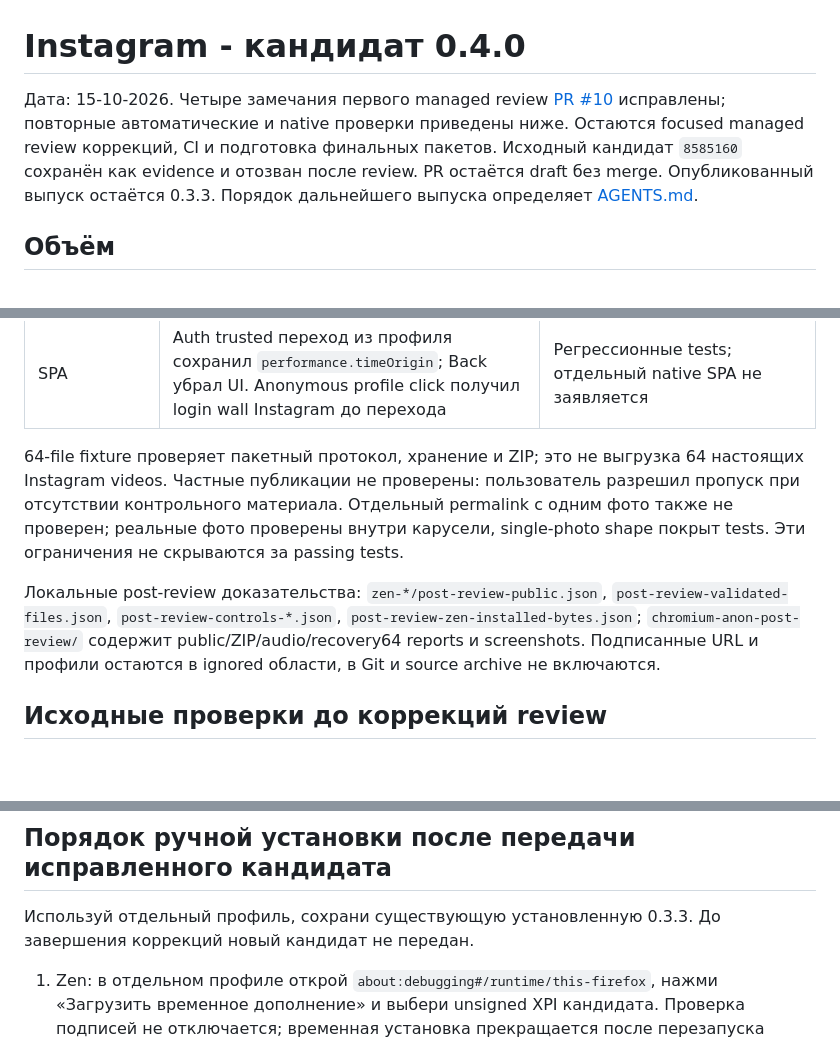
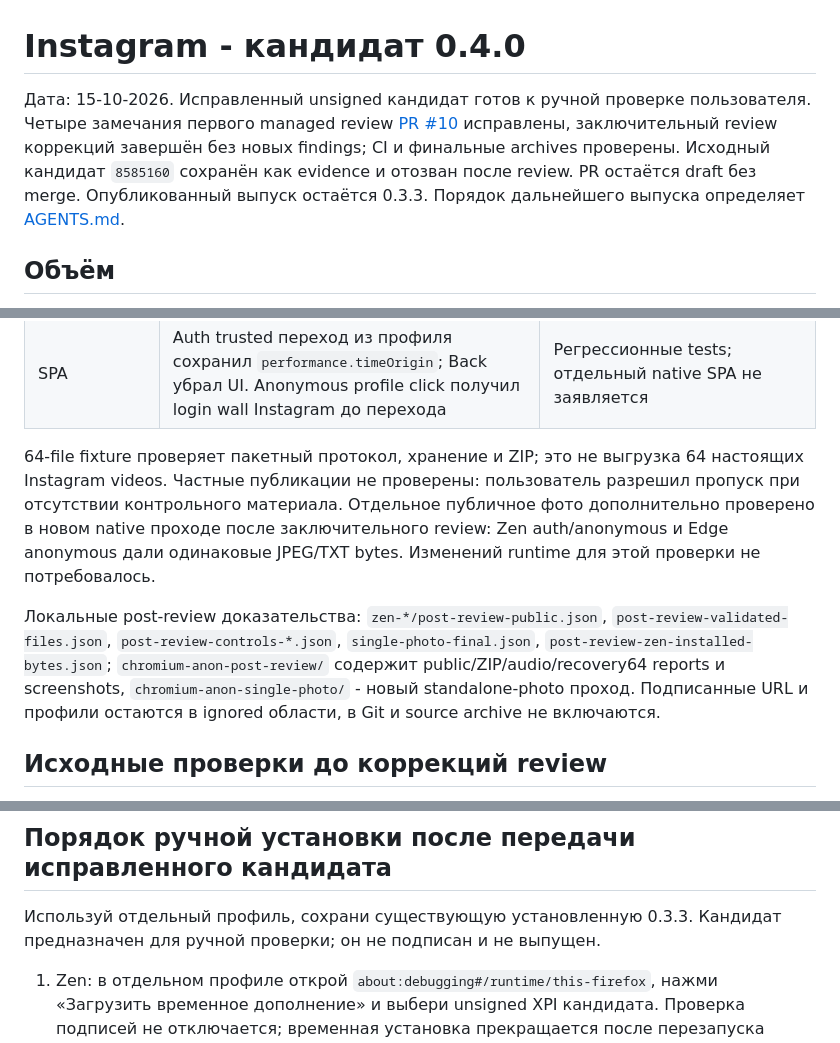
Before and after one commit to mendozie/MendoSave, a Markdown page: docs/INSTAGRAM_VERIFICATION.md, 3 parts joined by grey strips. GitHub-like rendering; blank space fills up the shorter version.

```diff
--- a/docs/INSTAGRAM_VERIFICATION.md
+++ b/docs/INSTAGRAM_VERIFICATION.md
@@ -1,6 +1,6 @@
 # Instagram - кандидат 0.4.0
 
-Дата: 15-10-2026. Четыре замечания первого managed review [PR #10](https://github.com/mendozie/MendoSave/pull/10) исправлены; повторные автоматические и native проверки приведены ниже. Остаются focused managed review коррекций, CI и подготовка финальных пакетов. Исходный кандидат `8585160` сохранён как evidence и отозван после review. PR остаётся draft без merge. Опубликованный выпуск остаётся 0.3.3. Порядок дальнейшего выпуска определяет [AGENTS.md](../AGENTS.md).
+Дата: 15-10-2026. Исправленный unsigned кандидат готов к ручной проверке пользователя. Четыре замечания первого managed review [PR #10](https://github.com/mendozie/MendoSave/pull/10) исправлены, заключительный review коррекций завершён без новых findings; CI и финальные archives проверены. Исходный кандидат `8585160` сохранён как evidence и отозван после review. PR остаётся draft без merge. Опубликованный выпуск остаётся 0.3.3. Порядок дальнейшего выпуска определяет [AGENTS.md](../AGENTS.md).
 
 ## Объём
 
@@ -36,9 +37,9 @@ Recovery index вмещает 320 записей, то есть пять пол
 | UI/keyboard | Пакет 1246×983 / 306×883: скриншоты просмотрены, bounds/Space/Escape/Hide/resume/Back пройдены | 1440×1000 / 360×800, screenshots и keyboard; dialog scroll без горизонтального overflow |
 | SPA | Auth trusted переход из профиля сохранил `performance.timeOrigin`; Back убрал UI. Anonymous profile click получил login wall Instagram до перехода | Регрессионные tests; отдельный native SPA не заявляется |
 
-64-file fixture проверяет пакетный протокол, хранение и ZIP; это не выгрузка 64 настоящих Instagram videos. Частные публикации не проверены: пользователь разрешил пропуск при отсутствии контрольного материала. Отдельный permalink с одним фото также не проверен; реальные фото проверены внутри карусели, single-photo shape покрыт tests. Эти ограничения не скрываются за passing tests.
+64-file fixture проверяет пакетный протокол, хранение и ZIP; это не выгрузка 64 настоящих Instagram videos. Частные публикации не проверены: пользователь разрешил пропуск при отсутствии контрольного материала. Отдельное публичное фото дополнительно проверено в новом native проходе после заключительного review: Zen auth/anonymous и Edge anonymous дали одинаковые JPEG/TXT bytes. Изменений runtime для этой проверки не потребовалось.
 
-Локальные post-review доказательства: `zen-*/post-review-public.json`, `post-review-validated-files.json`, `post-review-controls-*.json`, `post-review-zen-installed-bytes.json`; `chromium-anon-post-review/` содержит public/ZIP/audio/recovery64 reports и screenshots. Подписанные URL и профили остаются в ignored области, в Git и source archive не включаются.
+Локальные post-review доказательства: `zen-*/post-review-public.json`, `post-review-validated-files.json`, `post-review-controls-*.json`, `single-photo-final.json`, `post-review-zen-installed-bytes.json`; `chromium-anon-post-review/` содержит public/ZIP/audio/recovery64 reports и screenshots, `chromium-anon-single-photo/` - новый standalone-photo проход. Подписанные URL и профили остаются в ignored области, в Git и source archive не включаются.
 
 ## Исходные проверки до коррекций review
 
@@ -79,7 +102,7 @@ Headful Edge потребовал CDP focus emulation из-за Windows occlusio
 
 ## Порядок ручной установки после передачи исправленного кандидата
 
-Используй отдельный профиль, сохрани существующую установленную 0.3.3. До завершения коррекций новый кандидат не передан.
+Используй отдельный профиль, сохрани существующую установленную 0.3.3. Кандидат предназначен для ручной проверки; он не подписан и не выпущен.
 
 1. Zen: в отдельном профиле открой `about:debugging#/runtime/this-firefox`, нажми «Загрузить временное дополнение» и выбери unsigned XPI кандидата. Проверка подписей не отключается; временная установка прекращается после перезапуска браузера.
 2. Chromium/Edge: распакуй ZIP в постоянную папку, открой страницу расширений, включи режим разработчика и выбери «Загрузить распакованное расширение».
```
Also changed, not shown: other parts of docs/INSTAGRAM_VERIFICATION.md (+25 -2 lines), docs/ROADMAP.md (+2 -2 lines), docs/SITE_MATRIX.md (+1 -1 lines).
